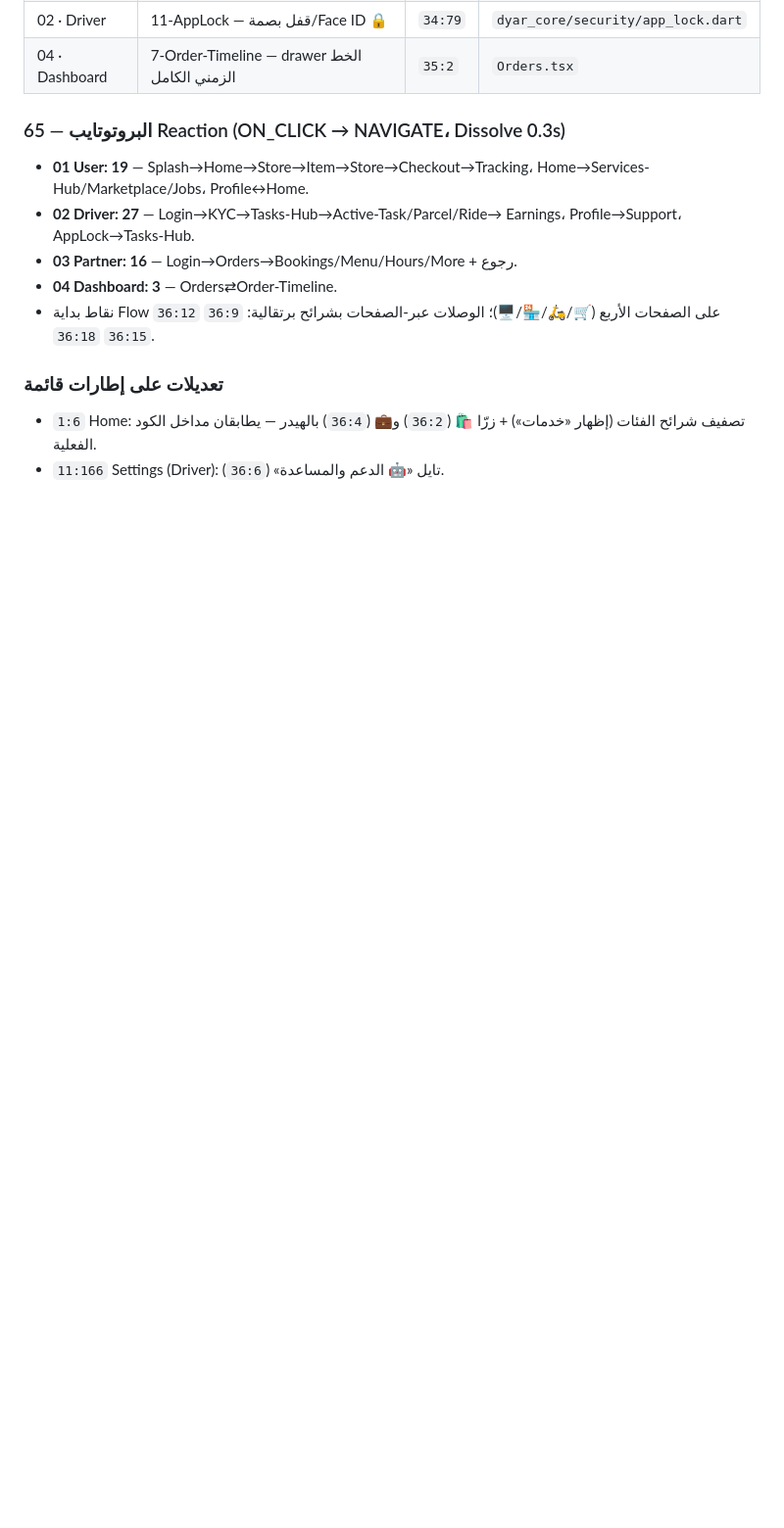
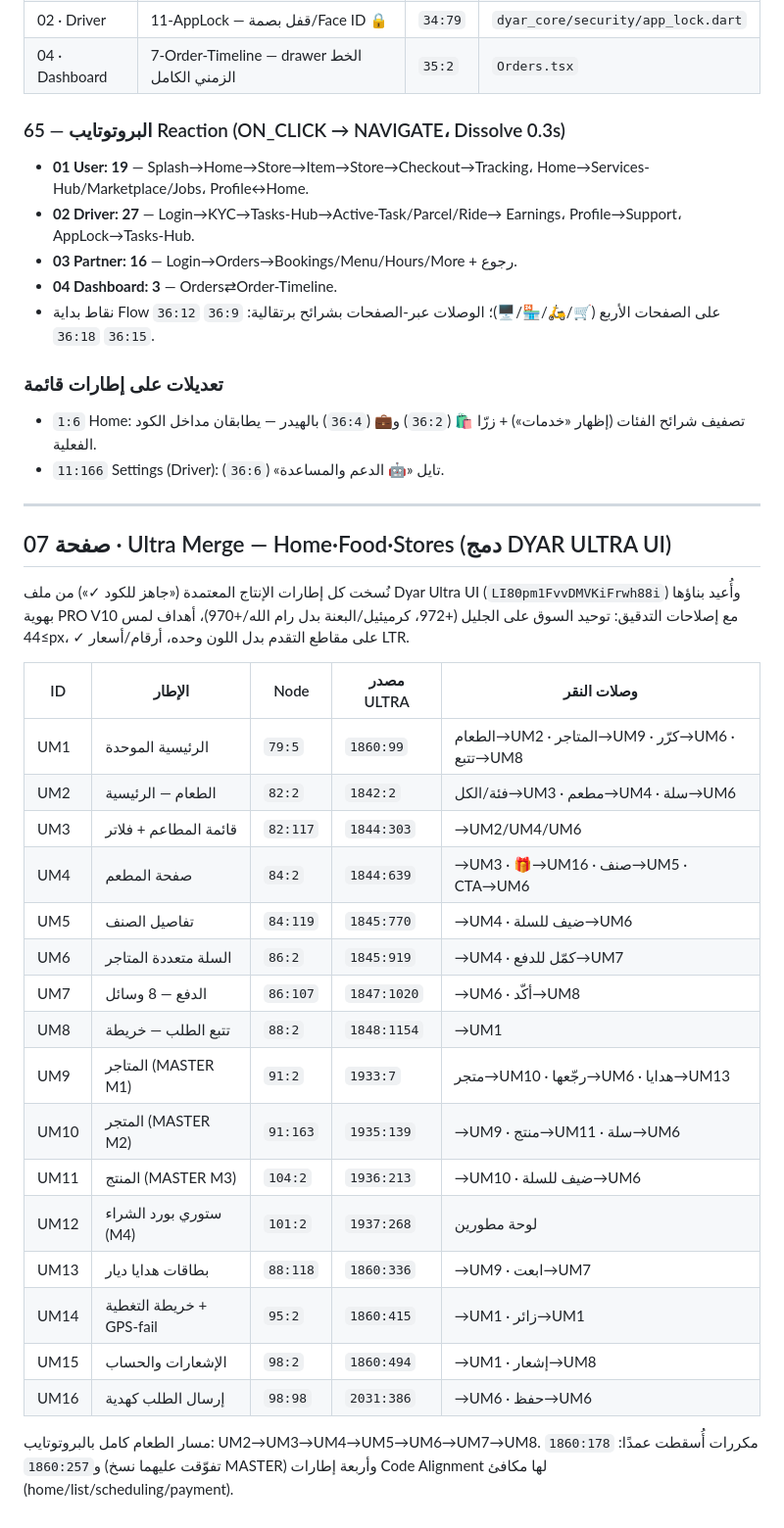
Before and after one commit to matrix09876/Dyar-Pro, a Markdown page: docs/design/FIGMA-DYAR-PRO-V10.md, the part around the change. Shown at 98% size. GitHub-like rendering; blank space fills up the shorter version.

```diff
--- a/docs/design/FIGMA-DYAR-PRO-V10.md
+++ b/docs/design/FIGMA-DYAR-PRO-V10.md
@@ -158,3 +158,34 @@ hover (تفتيح 6%) / pressed (scale 0.97 + تعتيم 8%) / disabled
 - `1:6` Home: تصفيف شرائح الفئات (إظهار «خدمات») + زرّا 🛍️ (`36:2`)
   و💼 (`36:4`) بالهيدر — يطابقان مداخل الكود الفعلية.
 - `11:166` Settings (Driver): تايل «🤖 الدعم والمساعدة» (`36:6`).
+
+---
+
+## صفحة 07 · Ultra Merge — Home·Food·Stores (دمج DYAR ULTRA UI)
+نُسخت كل إطارات الإنتاج المعتمدة («جاهز للكود ✓») من ملف Dyar Ultra UI
+(`LI80pm1FvvDMVKiFrwh88i`) وأُعيد بناؤها بهوية PRO V10 مع إصلاحات
+التدقيق: توحيد السوق على الجليل (+972، كرميئيل/البعنة بدل رام الله/+970)،
+أهداف لمس ≥44px، ✓ على مقاطع التقدم بدل اللون وحده، أرقام/أسعار LTR.
+
+| ID | الإطار | Node | مصدر ULTRA | وصلات النقر |
+|---|---|---|---|---|
+| UM1 | الرئيسية الموحدة | `79:5` | `1860:99` | الطعام→UM2 · المتاجر→UM9 · كرّر→UM6 · تتبع→UM8 |
+| UM2 | الطعام — الرئيسية | `82:2` | `1842:2` | فئة/الكل→UM3 · مطعم→UM4 · سلة→UM6 |
+| UM3 | قائمة المطاعم + فلاتر | `82:117` | `1844:303` | →UM2/UM4/UM6 |
+| UM4 | صفحة المطعم | `84:2` | `1844:639` | →UM3 · 🎁→UM16 · صنف→UM5 · CTA→UM6 |
+| UM5 | تفاصيل الصنف | `84:119` | `1845:770` | →UM4 · ضيف للسلة→UM6 |
+| UM6 | السلة متعددة المتاجر | `86:2` | `1845:919` | →UM4 · كمّل للدفع→UM7 |
+| UM7 | الدفع — 8 وسائل | `86:107` | `1847:1020` | →UM6 · أكّد→UM8 |
+| UM8 | تتبع الطلب — خريطة | `88:2` | `1848:1154` | →UM1 |
+| UM9 | المتاجر (MASTER M1) | `91:2` | `1933:7` | متجر→UM10 · رجّعها→UM6 · هدايا→UM13 |
+| UM10 | المتجر (MASTER M2) | `91:163` | `1935:139` | →UM9 · منتج→UM11 · سلة→UM6 |
+| UM11 | المنتج (MASTER M3) | `104:2` | `1936:213` | →UM10 · ضيف للسلة→UM6 |
+| UM12 | ستوري بورد الشراء (M4) | `101:2` | `1937:268` | لوحة مطورين |
+| UM13 | بطاقات هدايا ديار | `88:118` | `1860:336` | →UM9 · ابعت→UM7 |
+| UM14 | خريطة التغطية + GPS-fail | `95:2` | `1860:415` | →UM1 · زائر→UM1 |
+| UM15 | الإشعارات والحساب | `98:2` | `1860:494` | →UM1 · إشعار→UM8 |
+| UM16 | إرسال الطلب كهدية | `98:98` | `2031:386` | →UM6 · حفظ→UM6 |
+
+مسار الطعام كامل بالبروتوتايب: UM2→UM3→UM4→UM5→UM6→UM7→UM8.
+مكررات أُسقطت عمدًا: `1860:178` و`1860:257` (تفوّقت عليهما نسخ MASTER)
+وأربعة إطارات Code Alignment لها مكافئ (home/list/scheduling/payment).
```
